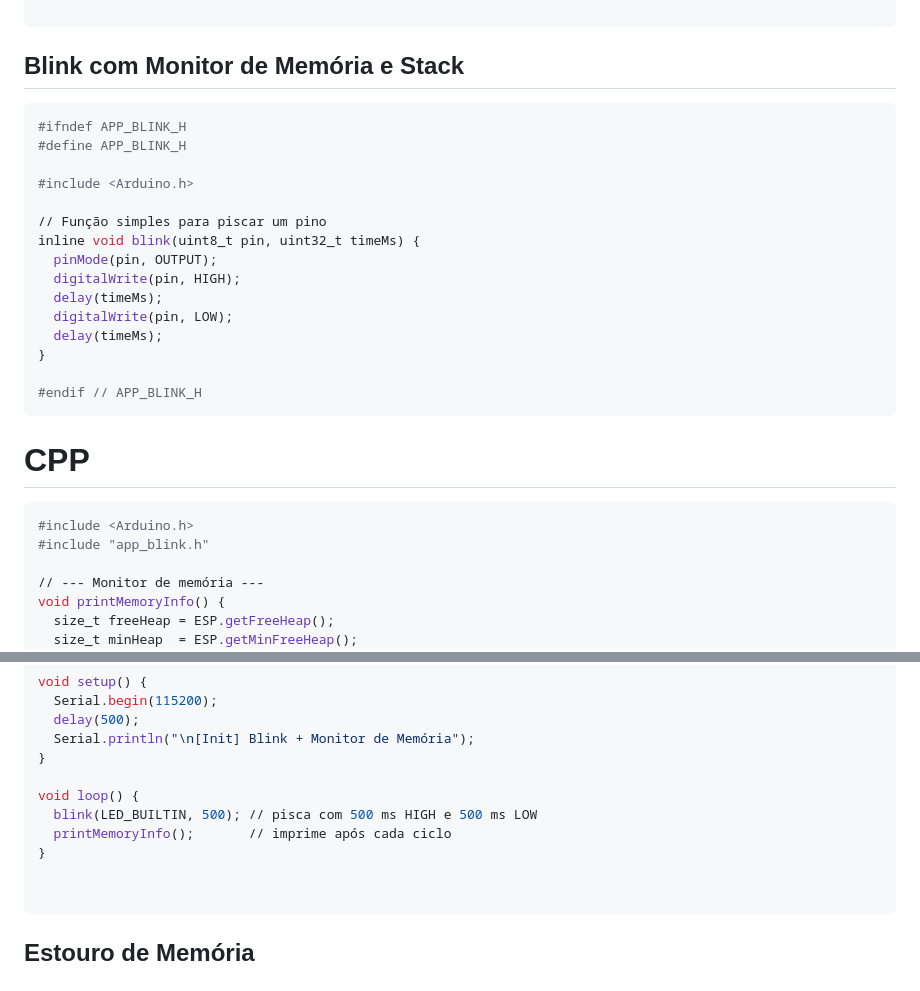
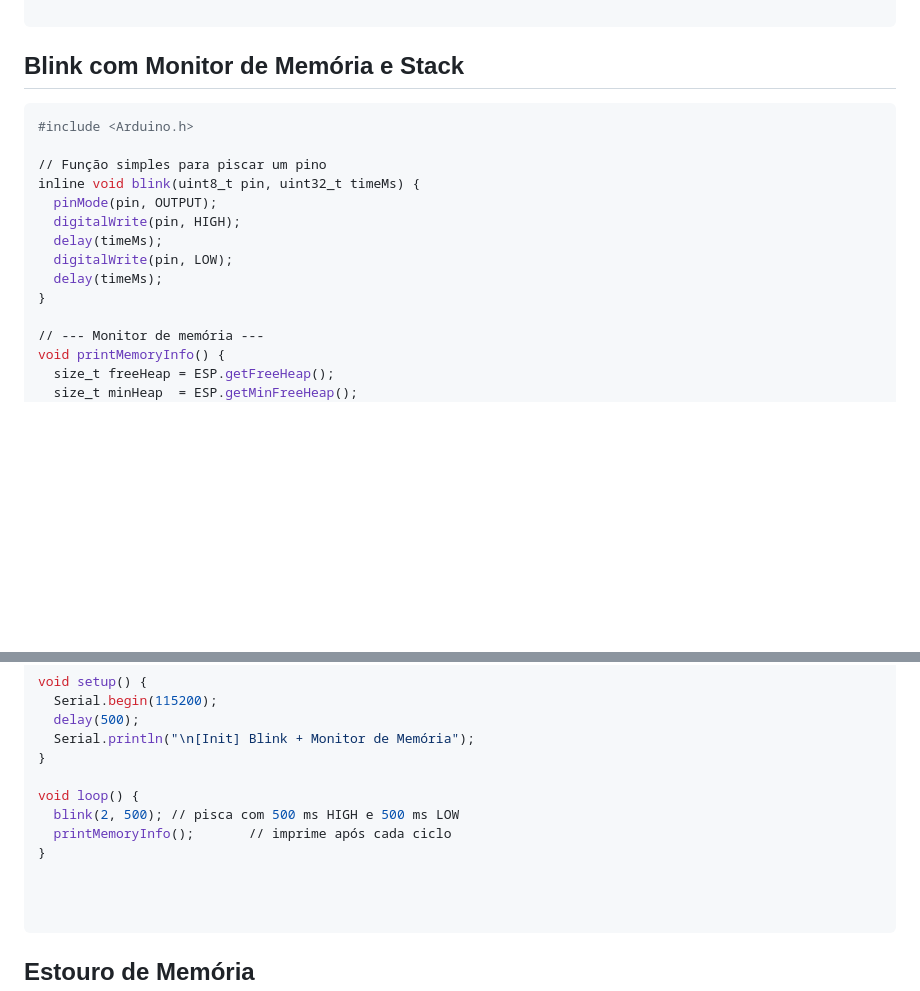
Before and after one commit to lvhemann/IoT_AMF_2026-02, a Markdown page: README.md, 2 parts joined by grey strips. Drawn GitHub-style; blank space fills up the shorter version.

Commit message:
Refactor blink function and memory monitor in README
Removed preprocessor directives and updated blink function call to use pin 2.

````diff
--- a/README.md
+++ b/README.md
@@ -37,9 +37,6 @@ void loop() {
 
 ## Blink com Monitor de Memória e Stack
 ```bash
-#ifndef APP_BLINK_H
-#define APP_BLINK_H
-
 #include <Arduino.h>
 
 // Função simples para piscar um pino
@@ -50,13 +47,6 @@ inline void blink(uint8_t pin, uint32_t timeMs) {
   digitalWrite(pin, LOW);
   delay(timeMs);
 }
-
-#endif // APP_BLINK_H
-```
-# CPP
-```bash
-#include <Arduino.h>
-#include "app_blink.h"
 
 // --- Monitor de memória ---
 void printMemoryInfo() {
@@ -82,9 +72,10 @@ void setup() {
 }
 
 void loop() {
-  blink(LED_BUILTIN, 500); // pisca com 500 ms HIGH e 500 ms LOW
+  blink(2, 500); // pisca com 500 ms HIGH e 500 ms LOW
   printMemoryInfo();       // imprime após cada ciclo
 }
+
 
 
 ```
````
